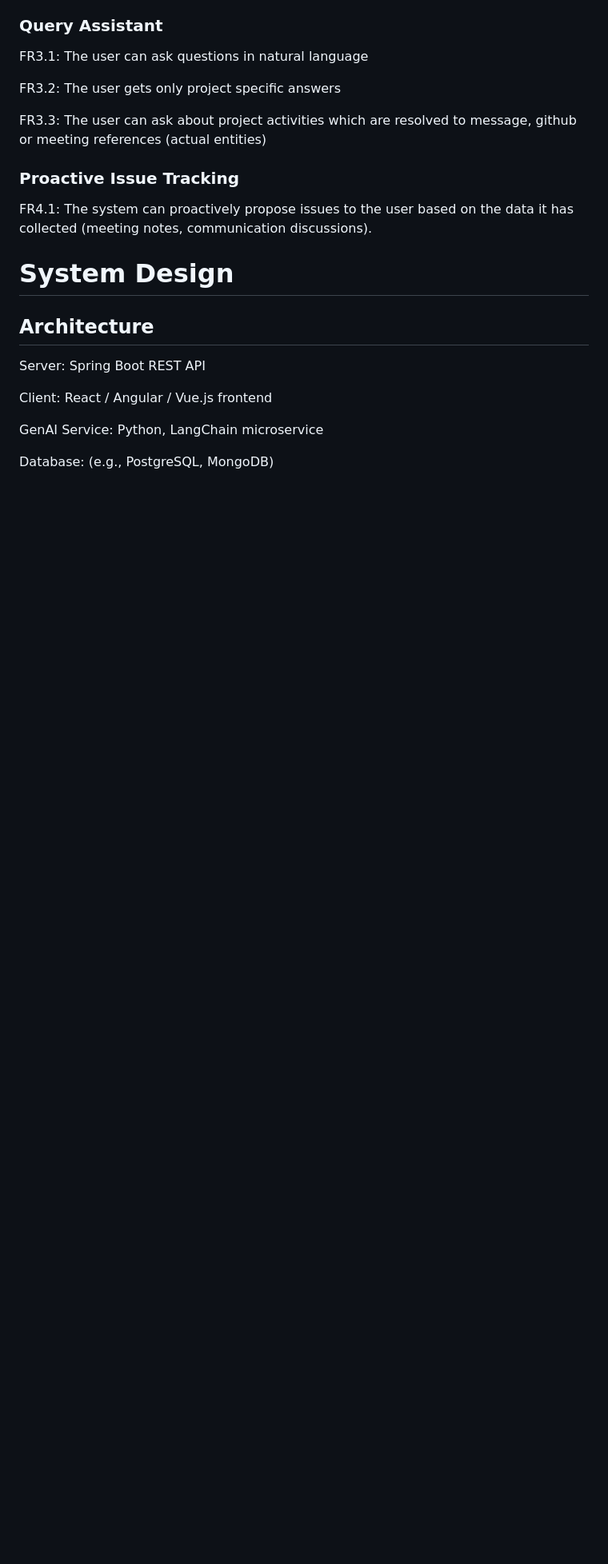
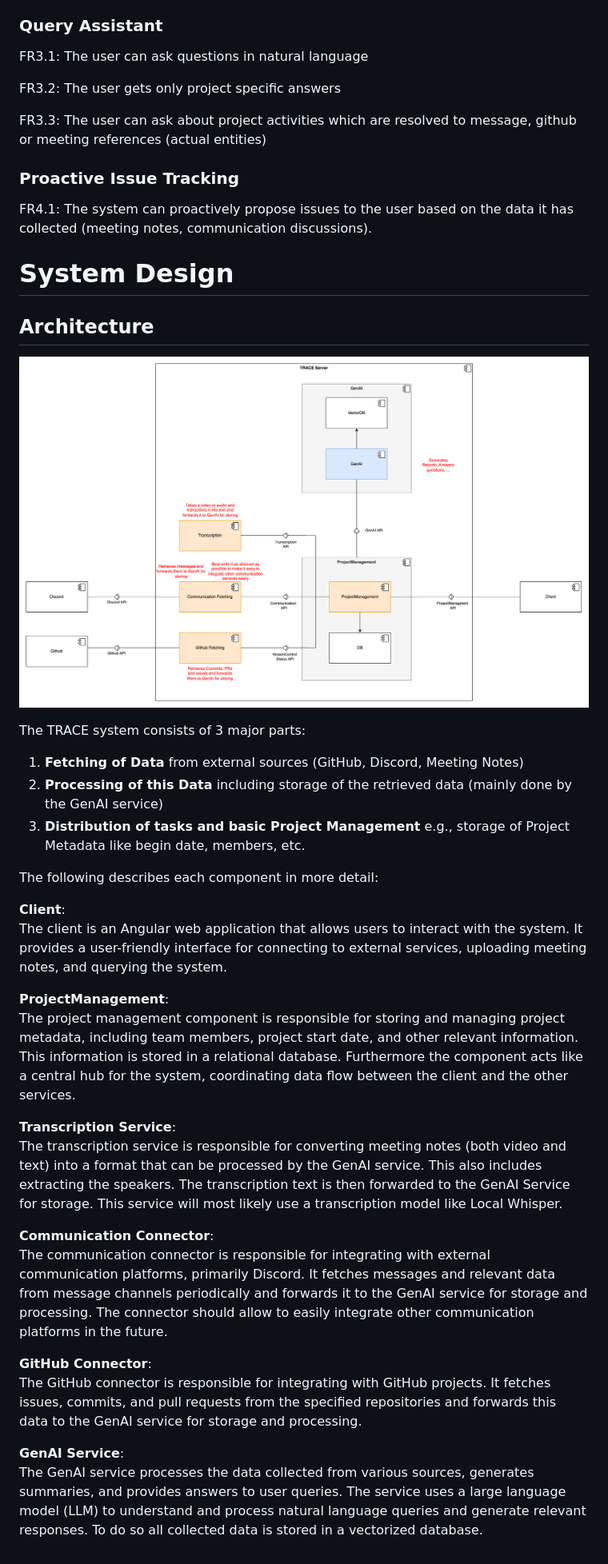
Before and after one commit to AET-DevOps25/team-scrumbags, a Markdown page: PROBLEM.md, the part around the change. Shown at 80% size. Drawn GitHub-style; pictures changed too: docs/subsystem.drawio.png (added); blank space fills up the shorter version.

Commit message:
Add Subsystem decomposition (#8)
* add subsystem decomposition diagram

* create subsystem decomposition

* describe diagram in PROBLEM.md

* Update PROBLEM.md

Co-authored-by: Copilot <175728472+Copilot@users.noreply.github.com>

* Update PROBLEM.md

Co-authored-by: Copilot <175728472+Copilot@users.noreply.github.com>

* Update PROBLEM.md

Co-authored-by: Copilot <175728472+Copilot@users.noreply.github.com>

---------

Co-authored-by: Jeremy Thomas Vyatcheslav Dix <91851746+jerrydix@users.noreply.github.com>
Co-authored-by: Copilot <175728472+Copilot@users.noreply.github.com>

```diff
--- a/PROBLEM.md
+++ b/PROBLEM.md
@@ -70,10 +70,30 @@ FR4.1: The system can proactively propose issues to the user based on the data i
 # System Design
 
 ## Architecture
-Server: Spring Boot REST API
 
-Client: React / Angular / Vue.js frontend
+![Top Level Architecture Diagram](/docs/subsystem.drawio.png)
 
-GenAI Service: Python, LangChain microservice
+The TRACE system consists of 3 major parts:
+1. **Fetching of Data** from external sources (GitHub, Discord, Meeting Notes)
+2. **Processing of this Data** including storage of the retrieved data (mainly done by the GenAI service)
+3. **Distribution of tasks and basic Project Management** e.g., storage of Project Metadata like begin date, members, etc.
 
-Database: (e.g., PostgreSQL, MongoDB)
+The following describes each component in more detail:
+
+**Client**: \
+The client is an Angular web application that allows users to interact with the system. It provides a user-friendly interface for connecting to external services, uploading meeting notes, and querying the system.
+
+**ProjectManagement**: \
+The project management component is responsible for storing and managing project metadata, including team members, project start date, and other relevant information. This information is stored in a relational database. Furthermore the component acts like a central hub for the system, coordinating data flow between the client and the other services.
+
+**Transcription Service**: \
+The transcription service is responsible for converting meeting notes (both video and text) into a format that can be processed by the GenAI service. This also includes extracting the speakers. The transcription text is then forwarded to the GenAI Service for storage. This service will most likely use a transcription model like Local Whisper.
+
+**Communication Connector**: \
+The communication connector is responsible for integrating with external communication platforms, primarily Discord. It fetches messages and relevant data from message channels periodically and forwards it to the GenAI service for storage and processing. The connector should allow to easily integrate other communication platforms in the future.
+
+**GitHub Connector**: \
+The GitHub connector is responsible for integrating with GitHub projects. It fetches issues, commits, and pull requests from the specified repositories and forwards this data to the GenAI service for storage and processing.
+
+**GenAI Service**: \
+The GenAI service processes the data collected from various sources, generates summaries, and provides answers to user queries. The service uses a large language model (LLM) to understand and process natural language queries and generate relevant responses. To do so all collected data is stored in a vectorized database.
```
Also changed, not shown: 2 other files.
